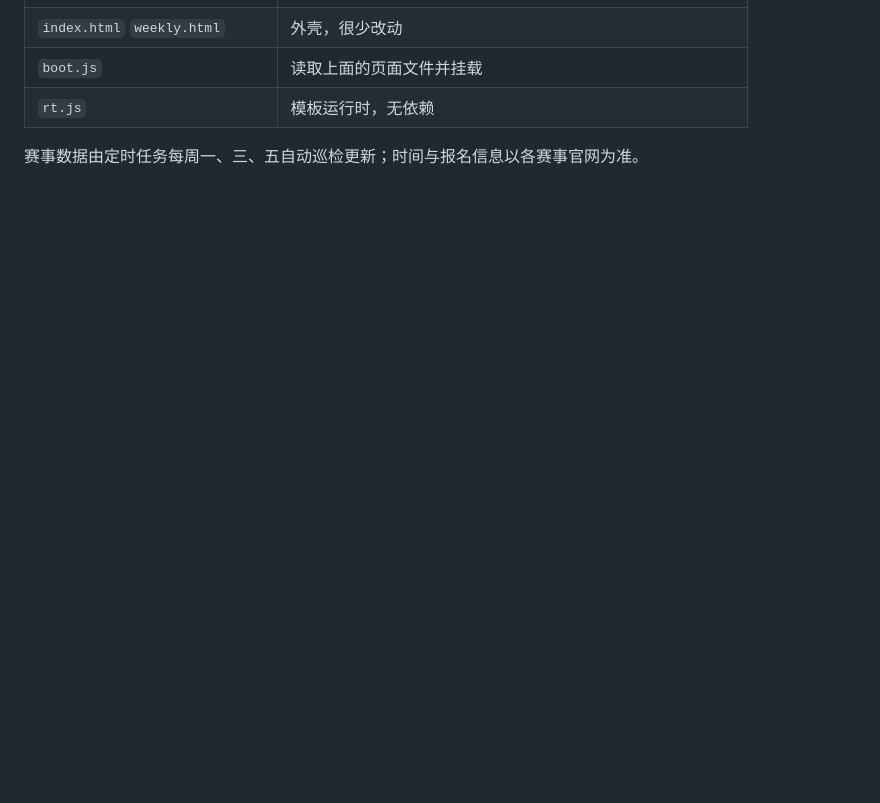
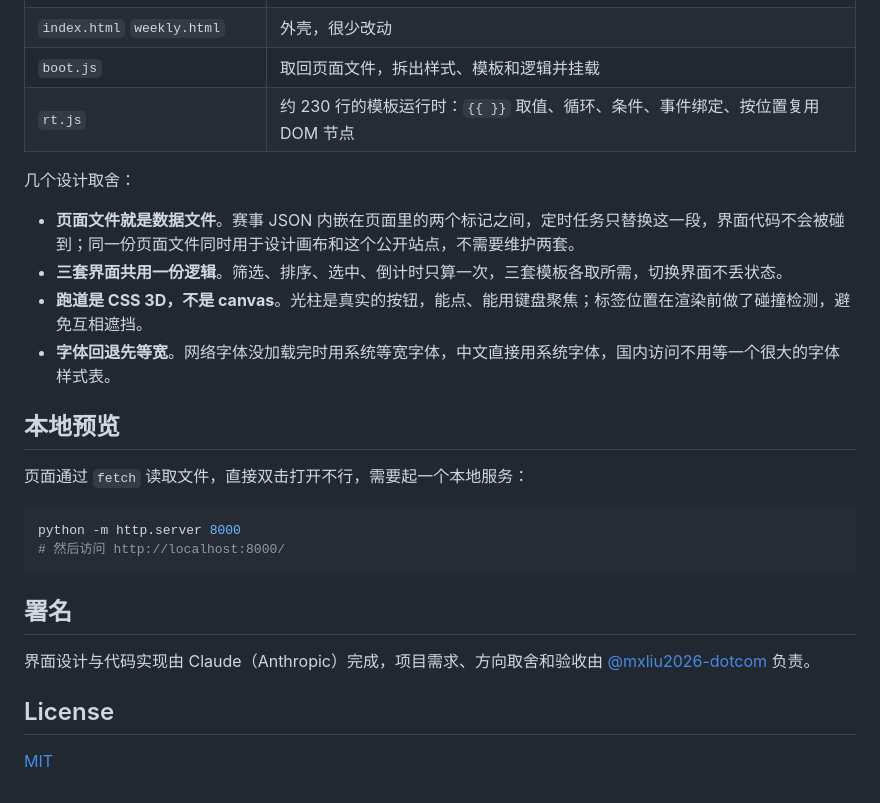
Before and after one commit to mxliu2026-dotcom/flagradar, a Markdown page: README.md, the part around one of its changes. Drawn GitHub-style; blank space fills up the shorter version.

````diff
--- a/README.md
+++ b/README.md
@@ -13,5 +41,27 @@
 | `index.html` `weekly.html` | 外壳，很少改动 |
-| `boot.js` | 读取上面的页面文件并挂载 |
-| `rt.js` | 模板运行时，无依赖 |
+| `boot.js` | 取回页面文件，拆出样式、模板和逻辑并挂载 |
+| `rt.js` | 约 230 行的模板运行时：`{{ }}` 取值、循环、条件、事件绑定、按位置复用 DOM 节点 |
 
-赛事数据由定时任务每周一、三、五自动巡检更新；时间与报名信息以各赛事官网为准。
+几个设计取舍：
+
+- **页面文件就是数据文件**。赛事 JSON 内嵌在页面里的两个标记之间，定时任务只替换这一段，界面代码不会被碰到；同一份页面文件同时用于设计画布和这个公开站点，不需要维护两套。
+- **三套界面共用一份逻辑**。筛选、排序、选中、倒计时只算一次，三套模板各取所需，切换界面不丢状态。
+- **跑道是 CSS 3D，不是 canvas**。光柱是真实的按钮，能点、能用键盘聚焦；标签位置在渲染前做了碰撞检测，避免互相遮挡。
+- **字体回退先等宽**。网络字体没加载完时用系统等宽字体，中文直接用系统字体，国内访问不用等一个很大的字体样式表。
+
+## 本地预览
+
+页面通过 `fetch` 读取文件，直接双击打开不行，需要起一个本地服务：
+
+```bash
+python -m http.server 8000
+# 然后访问 http://localhost:8000/
+```
+
+## 署名
+
+界面设计与代码实现由 Claude（Anthropic）完成，项目需求、方向取舍和验收由 [@mxliu2026-dotcom](https://github.com/mxliu2026-dotcom) 负责。
+
+## License
+
+[MIT](LICENSE)
````
Also changed, not shown: other parts of README.md (+33 -5 lines), docs/hud.png (added), docs/rice.png (added), docs/tui.png (added), 1 other file.
